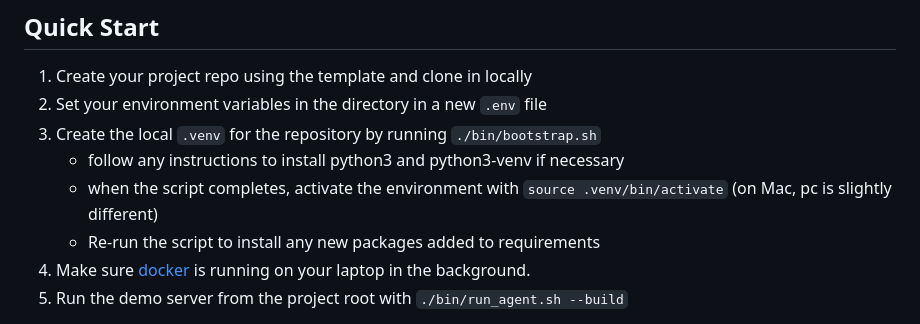
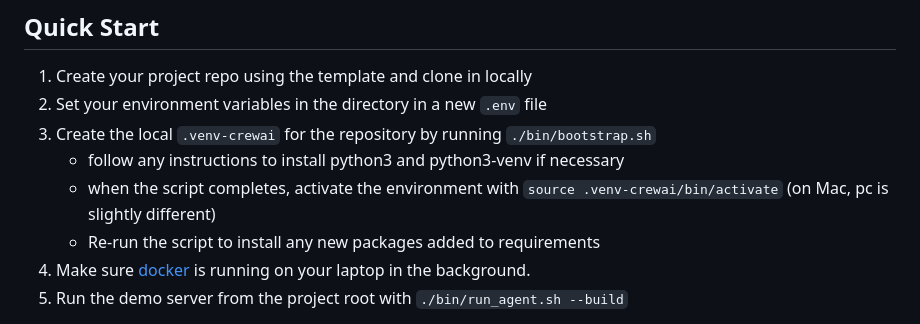
Before and after one commit to duncankmckinnon/openinference_frameworks, a Markdown page: README.md, the part around the change. GitHub-like rendering.

Commit message:
updating venv name

````diff
--- a/README.md
+++ b/README.md
@@ -12,9 +12,9 @@ This template provides infrastructure and demo serving with a web interface for
 
 1. Create your project repo using the template and clone in locally
 2. Set your environment variables in the directory in a new `.env` file
-3. Create the local `.venv` for the repository by running ```./bin/bootstrap.sh```
+3. Create the local `.venv-crewai` for the repository by running ```./bin/bootstrap.sh```
    - follow any instructions to install python3 and python3-venv if necessary
-   - when the script completes, activate the environment with `source .venv/bin/activate` (on Mac, pc is slightly different)
+   - when the script completes, activate the environment with `source .venv-crewai/bin/activate` (on Mac, pc is slightly different)
    - Re-run the script to install any new packages added to requirements
 4. Make sure [docker](https://docs.docker.com/get-started/get-docker/) is running on your laptop in the background.
 5. Run the demo server from the project root with ```./bin/run_agent.sh --build```
````
